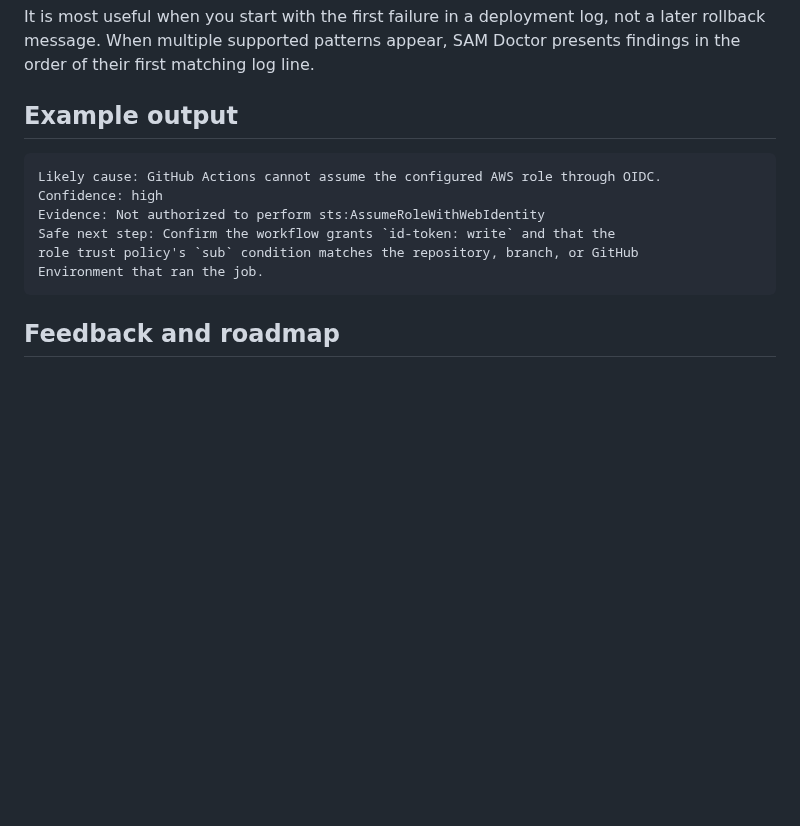
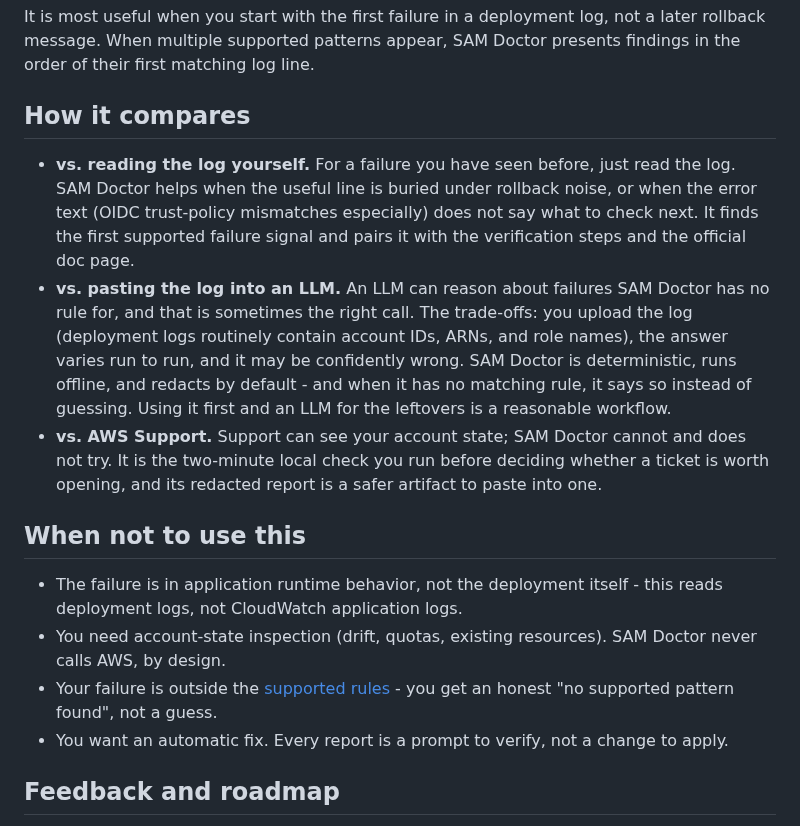
Before and after one commit to jakegold1647/sam-doctor, a Markdown page: README.md, the part around the change. GitHub-like rendering; blank space fills up the shorter version.

Commit message:
docs(readme): add comparison and when-not-to-use sections

````diff
--- a/README.md
+++ b/README.md
@@ -177,16 +177,35 @@ It is most useful when you start with the first failure in a deployment log,
 not a later rollback message. When multiple supported patterns appear, SAM
 Doctor presents findings in the order of their first matching log line.
 
-## Example output
+## How it compares
 
-```text
-Likely cause: GitHub Actions cannot assume the configured AWS role through OIDC.
-Confidence: high
-Evidence: Not authorized to perform sts:AssumeRoleWithWebIdentity
-Safe next step: Confirm the workflow grants `id-token: write` and that the
-role trust policy's `sub` condition matches the repository, branch, or GitHub
-Environment that ran the job.
-```
+- **vs. reading the log yourself.** For a failure you have seen before, just
+  read the log. SAM Doctor helps when the useful line is buried under rollback
+  noise, or when the error text (OIDC trust-policy mismatches especially) does
+  not say what to check next. It finds the first supported failure signal and
+  pairs it with the verification steps and the official doc page.
+- **vs. pasting the log into an LLM.** An LLM can reason about failures SAM
+  Doctor has no rule for, and that is sometimes the right call. The trade-offs:
+  you upload the log (deployment logs routinely contain account IDs, ARNs, and
+  role names), the answer varies run to run, and it may be confidently wrong.
+  SAM Doctor is deterministic, runs offline, and redacts by default - and when
+  it has no matching rule, it says so instead of guessing. Using it first and
+  an LLM for the leftovers is a reasonable workflow.
+- **vs. AWS Support.** Support can see your account state; SAM Doctor cannot
+  and does not try. It is the two-minute local check you run before deciding
+  whether a ticket is worth opening, and its redacted report is a safer
+  artifact to paste into one.
+
+## When not to use this
+
+- The failure is in application runtime behavior, not the deployment itself -
+  this reads deployment logs, not CloudWatch application logs.
+- You need account-state inspection (drift, quotas, existing resources). SAM
+  Doctor never calls AWS, by design.
+- Your failure is outside the [supported rules](#supported-signals) - you get
+  an honest "no supported pattern found", not a guess.
+- You want an automatic fix. Every report is a prompt to verify, not a
+  change to apply.
 
 ## Feedback and roadmap
 
````
